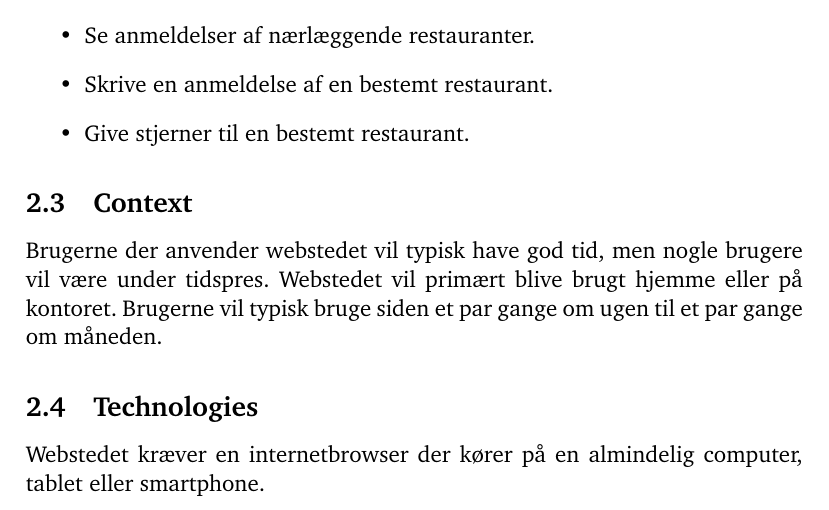
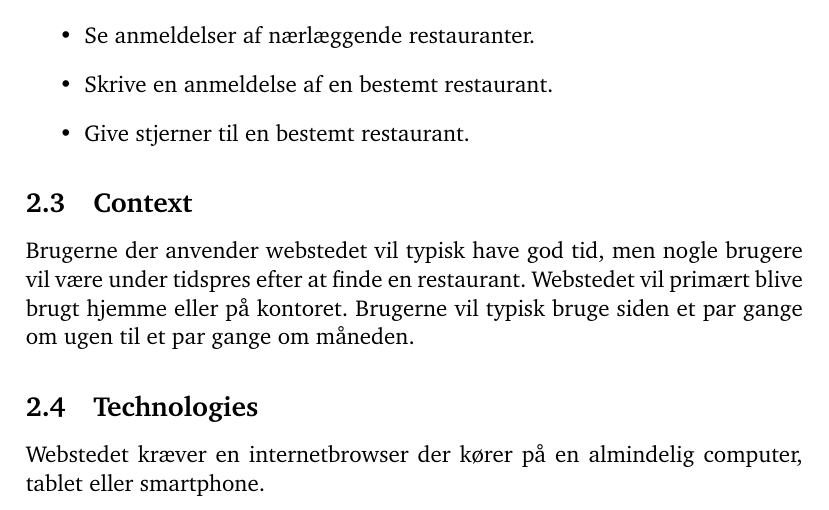
Before and after one commit to kayloos/HCI, a LaTeX document (oevelse4/document.tex): part of page 5 of 19, cut so that both start at the same text. Compiled offline with pdfLaTeX.

Commit message:
Lille ændring til PACT

```diff
--- a/oevelse4/document.tex
+++ b/oevelse4/document.tex
@@ -138,10 +138,11 @@ Brugerne har varierende erfaring på nettet.
 
 \subsection{Context}
 
-Brugerne der anvender webstedet vil typisk have god tid, men nogle brugere vil
-være under tidspres. Webstedet vil primært blive brugt hjemme eller på kontoret.
-Brugerne vil typisk bruge siden et par gange om ugen til et par gange om
-måneden.
+Brugerne der anvender webstedet vil typisk have god tid, men nogle
+brugere vil være under tidspres efter at finde en
+restaurant. Webstedet vil primært blive brugt hjemme eller på
+kontoret.  Brugerne vil typisk bruge siden et par gange om ugen til et
+par gange om måneden.
 
 \subsection{Technologies}
 
```
